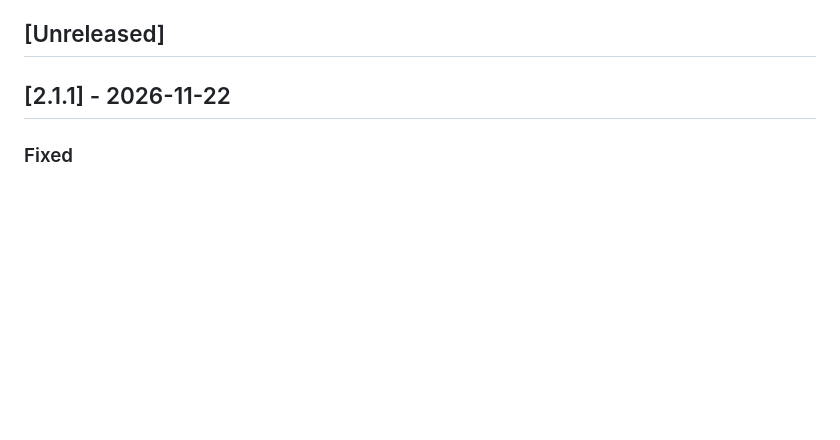
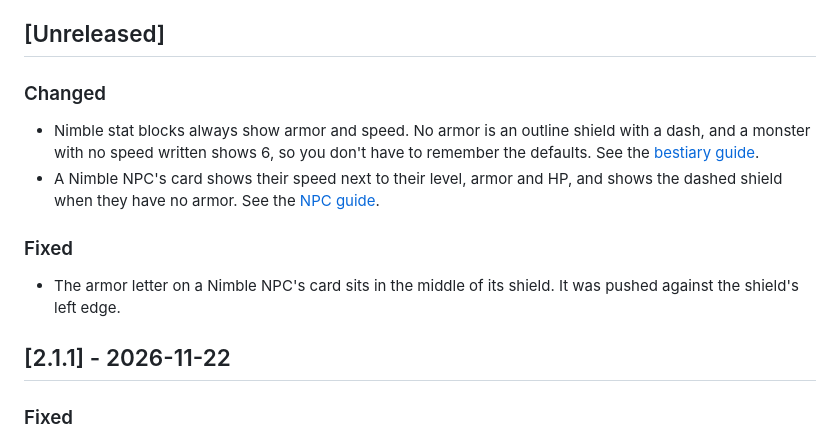
Before and after one commit to Puddinglord/obsidian-ttrpg-encounter-manager, a Markdown page: CHANGELOG.md, the part around the change. Rendered like a GitHub page; blank space fills up the shorter version.

```diff
--- a/CHANGELOG.md
+++ b/CHANGELOG.md
@@ -5,6 +5,15 @@ What changed in each release of Ember Vault. The format follows [Keep a Changelo
 New work goes under `## [Unreleased]`, sorted into Added, Changed and Fixed. A line of its own before the first of those is the release's headline: the changelog page on the site uses it as the title, and it's what shows when you share the release's link. Link the guide page an entry is about, repo-relative (`See the [builder guide](docs/builder.md).`): the site shows it as a Guide pill, and the release notes point it at the guide on the site. When a pull request merges, the release workflow moves that section under the new version number and uses it for the release notes.
 
 ## [Unreleased]
+
+### Changed
+
+- Nimble stat blocks always show armor and speed. No armor is an outline shield with a dash, and a monster with no speed written shows 6, so you don't have to remember the defaults. See the [bestiary guide](docs/bestiary.md#how-a-stat-block-looks).
+- A Nimble NPC's card shows their speed next to their level, armor and HP, and shows the dashed shield when they have no armor. See the [NPC guide](docs/npcs.md#an-npcs-numbers).
+
+### Fixed
+
+- The armor letter on a Nimble NPC's card sits in the middle of its shield. It was pushed against the shield's left edge.
 
 ## [2.1.1] - 2026-11-22
 
```
Also changed, not shown: docs/bestiary.md (+2 -2 lines), docs/npcs.md (+4 -2 lines), docs/images/feature-npc.png, docs/images/guide-statblock.png, docs/images/npc-card.png, 7 other files.
